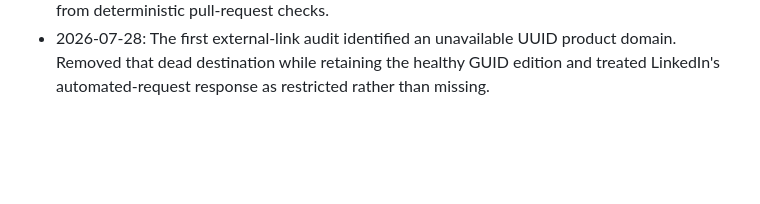
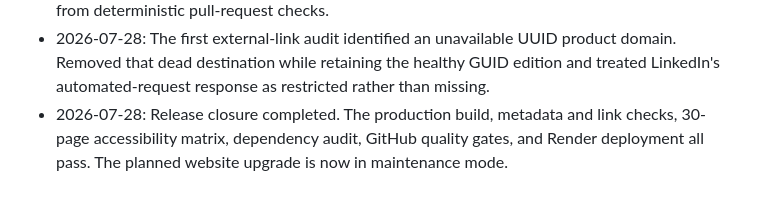
Before and after one commit to wbratz/williambratzdotcom, a Markdown page: docs/website-roadmap.md, the part around the change. GitHub-like rendering; blank space fills up the shorter version.

Commit message:
Close website upgrade roadmap

```diff
--- a/docs/website-roadmap.md
+++ b/docs/website-roadmap.md
@@ -257,3 +257,7 @@ Acceptance:
   product domain. Removed that dead destination while retaining the healthy GUID
   edition and treated LinkedIn's automated-request response as restricted rather
   than missing.
+- 2026-07-28: Release closure completed. The production build, metadata and link
+  checks, 30-page accessibility matrix, dependency audit, GitHub quality gates,
+  and Render deployment all pass. The planned website upgrade is now in
+  maintenance mode.
```
